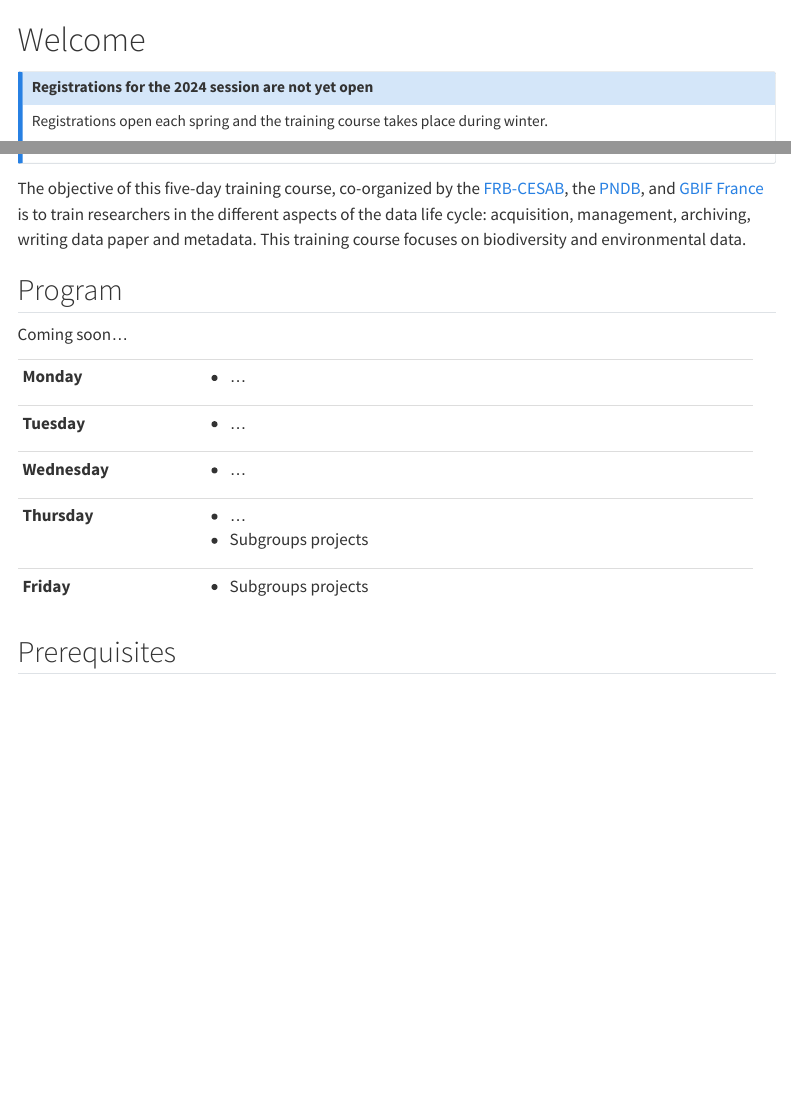
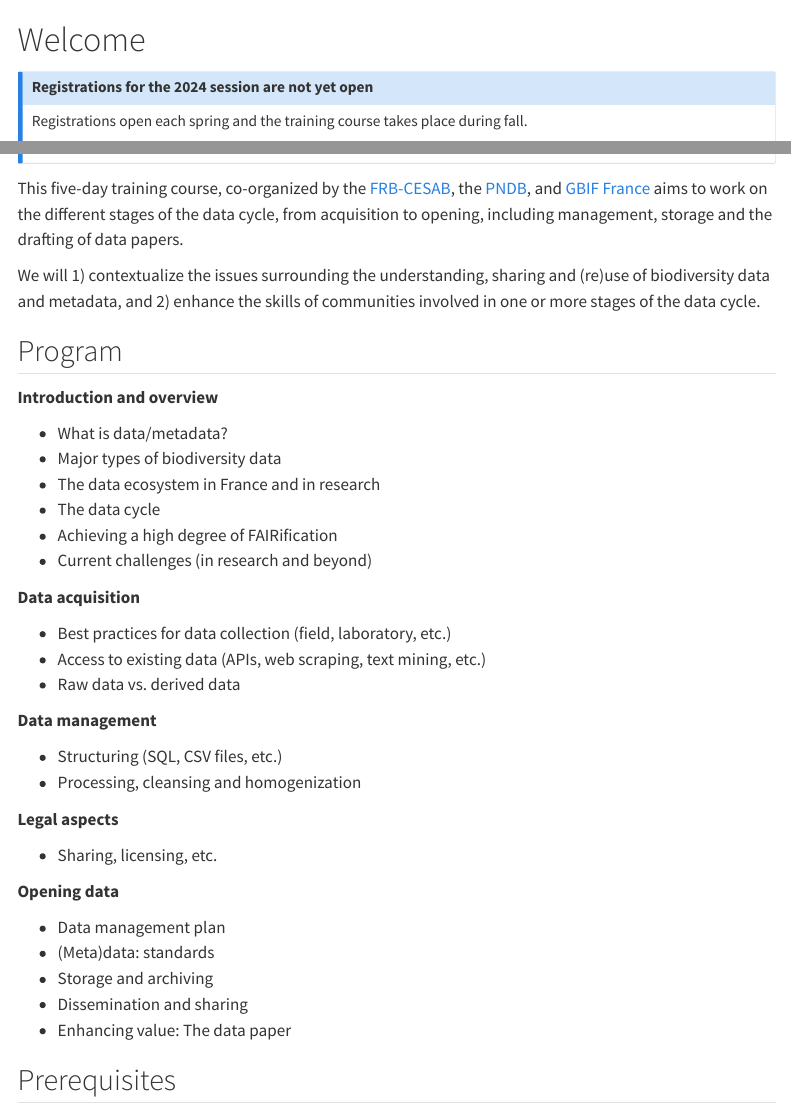
Before and after one commit to biodiversitydata/biodiversitydata.github.io, a Quarto document (index.qmd): the page in a window 1100 px wide, from its top, and a second part further down, joined at a grey line. Rendered offline with R 4.5, knitr and Pandoc in place of Quarto, with nearby package versions; menus at the side of the page are left out.

Commit message:
update programme & description

```diff
--- a/index.qmd
+++ b/index.qmd
@@ -7,7 +7,7 @@ toc: true
 ::: {.callout-note}
 ## Registrations for the 2024 session are not yet open
 
-Registrations open each spring and the training course takes place during winter.
+Registrations open each spring and the training course takes place during fall.
 
 {{< fa hand-point-right >}}&nbsp; Subscribe to the
 [FRB-CESAB newsletter](https://www.fondationbiodiversite.fr/en/newsletter/)
@@ -16,30 +16,45 @@ to stay informed. More information is available on the [FRB-CESAB website](https
 
 
 
-The objective of this five-day training course, co-organized by the
-[FRB-CESAB](https://www.fondationbiodiversite.fr/en/about-the-foundation/le-cesab/),
-the [PNDB](https://www.pndb.fr/), and [GBIF France](http://www.gbif.fr/)
-is to train researchers in the different aspects of the data life cycle: acquisition,
-management, archiving, writing data paper and metadata. This training course focuses
-on biodiversity and environmental data.
+This five-day training course, co-organized by the [FRB-CESAB](https://www.fondationbiodiversite.fr/en/about-the-foundation/le-cesab/), the [PNDB](https://www.pndb.fr/), and [GBIF France](http://www.gbif.fr/) aims to work on the different stages of the data cycle, from acquisition to opening, including management, storage and the drafting of data papers.
+
+We will 1) contextualize the issues surrounding the understanding, sharing and (re)use of biodiversity data and metadata, and 2) enhance the skills of communities involved in one or more stages of the data cycle.
+
 
 
 ## Program {.unnumbered}
 
-Coming soon...
+**Introduction and overview**
 
-+---------------+-----------------------------------------------------+
-| **Monday**    | - ...                                               |
-+---------------+-----------------------------------------------------+
-| **Tuesday**   | - ...                                               |
-+---------------+-----------------------------------------------------+
-| **Wednesday** | - ...                                               |
-+---------------+-----------------------------------------------------+
-| **Thursday**  | - ...                                               |
-|               | - Subgroups projects                                |
-+---------------+-----------------------------------------------------+
-| **Friday**    | - Subgroups projects                                |
-+---------------+-----------------------------------------------------+
+- What is data/metadata?
+- Major types of biodiversity data
+- The data ecosystem in France and in research
+- The data cycle
+- Achieving a high degree of FAIRification
+- Current challenges (in research and beyond)
+
+**Data acquisition**
+
+- Best practices for data collection (field, laboratory, etc.)
+- Access to existing data (APIs, web scraping, text mining, etc.)
+- Raw data vs. derived data
+
+**Data management**
+
+- Structuring (SQL, CSV files, etc.)
+- Processing, cleansing and homogenization
+
+**Legal aspects**
+
+- Sharing, licensing, etc.
+
+**Opening data**
+
+- Data management plan
+- (Meta)data: standards
+- Storage and archiving
+- Dissemination and sharing
+- Enhancing value: The data paper
 
 
 ## Prerequisites {.unnumbered}
```
Also changed, not shown: index.qmd (2 more changed lines).
